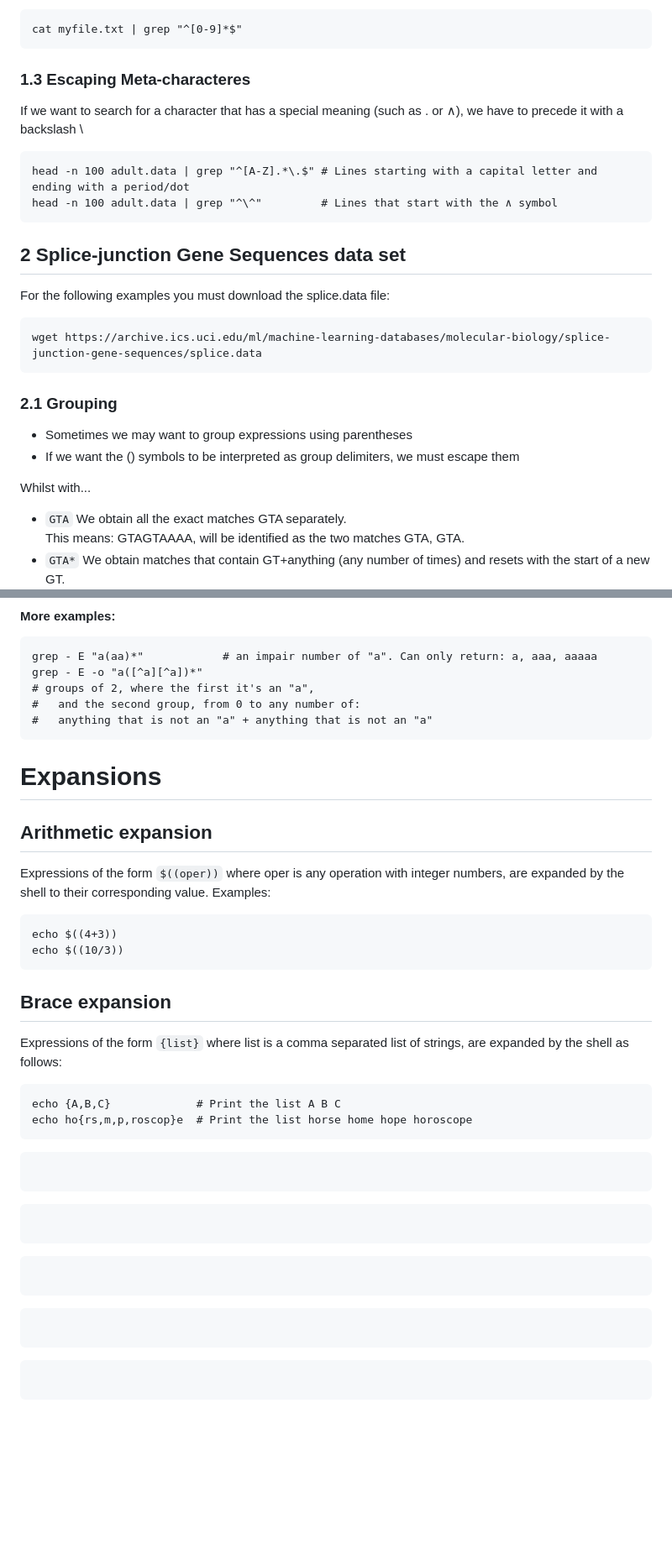
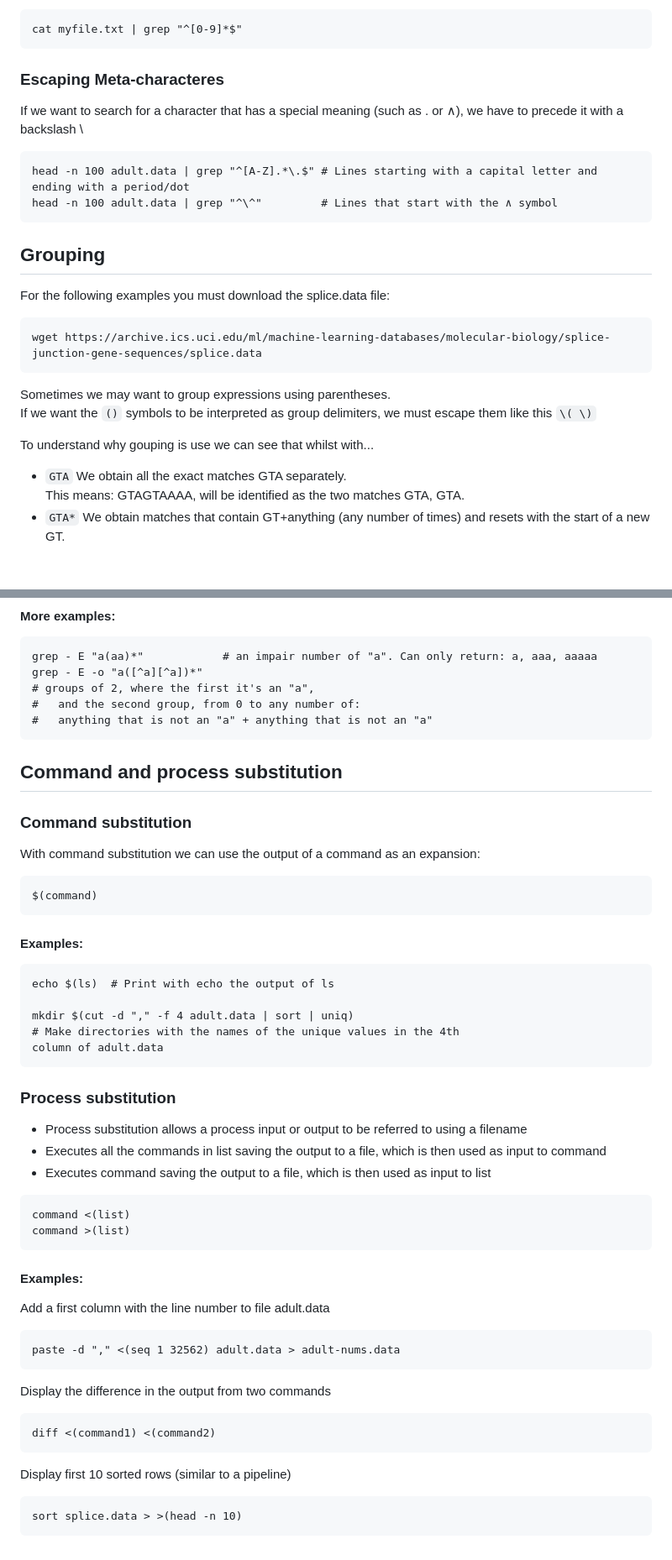
Before and after one commit to Deya-B/Linux_Python_DB, a Markdown page: Linux/Expansions_RegEx.md, 2 parts joined by grey strips. Shown at 84% size. Drawn GitHub-style; blank space fills up the shorter version.

````diff
--- a/Linux/Regular_expressions.md
+++ b/Linux/Expansions_RegEx.md
@@ -63,7 +107,7 @@ The following expression extracts the opposite, **lines that contain only number
 cat myfile.txt | grep "^[0-9]*$"
 ```
 
-### 1.3 Escaping Meta-characteres
+### Escaping Meta-characteres
 If we want to search for a character that has a special meaning (such
 as . or ∧), we have to precede it with a backslash \
 ```Nushell
@@ -71,17 +115,14 @@ head -n 100 adult.data | grep "^[A-Z].*\.$" # Lines starting with a capital lett
 head -n 100 adult.data | grep "^\^"         # Lines that start with the ∧ symbol
 ```
 
-## 2 Splice-junction Gene Sequences data set
+## Grouping
 For the following examples you must download the splice.data file:
 ```Nushell
 wget https://archive.ics.uci.edu/ml/machine-learning-databases/molecular-biology/splice-junction-gene-sequences/splice.data
 ```
+Sometimes we may want to group expressions using parentheses. <br> If we want the `()` symbols to be interpreted as group delimiters, we must escape them like this `\( \)`
 
-### 2.1 Grouping
-- Sometimes we may want to group expressions using parentheses
-- If we want the () symbols to be interpreted as group delimiters, we must escape them
-
-Whilst with...
+To understand why gouping is use we can see that whilst with...
 - `GTA` We obtain all the exact matches GTA separately. <br> This means: GTAGTAAAA, will be identified as the two matches GTA, GTA.
 - `GTA*` We obtain matches that contain GT+anything (any number of times) and resets with the start of a new GT. <br> This means GTAGTAAAA = (will yield) GTA, GTAAAA.
 
@@ -168,39 +211,39 @@ grep - E -o "a([^a][^a])*"
 #   anything that is not an "a" + anything that is not an "a"
 ```
 
+## Command and process substitution
+### Command substitution
+With command substitution we can use the output of a command as an expansion:
+```Nushell
+$(command)
+```
+#### Examples:
+```Nushell
+echo $(ls)  # Print with echo the output of ls
 
-# Expansions
-## Arithmetic expansion
-Expressions of the form `$((oper))` where oper is any operation with integer numbers, are expanded by the
-shell to their corresponding value. Examples:
-```Nushell
-echo $((4+3))
-echo $((10/3))
-```
-## Brace expansion
-Expressions of the form `{list}` where list is a comma separated list of strings, are expanded by the shell as
-follows:
-```Nushell
-echo {A,B,C}             # Print the list A B C
-echo ho{rs,m,p,roscop}e  # Print the list horse home hope horoscope
+mkdir $(cut -d "," -f 4 adult.data | sort | uniq)
+# Make directories with the names of the unique values in the 4th
+column of adult.data
 ```
 
-
+### Process substitution
+- Process substitution allows a process input or output to be referred to using a filename
+- Executes all the commands in list saving the output to a file, which is then used as input to command
+- Executes command saving the output to a file, which is then used as input to list
 ```Nushell
-
+command <(list)
+command >(list)
 ```
-
+#### Examples:
+Add a first column with the line number to file adult.data
 ```Nushell
-
+paste -d "," <(seq 1 32562) adult.data > adult-nums.data
 ```
+Display the difference in the output from two commands
 ```Nushell
-
+diff <(command1) <(command2)
 ```
+Display first 10 sorted rows (similar to a pipeline)
 ```Nushell
-
+sort splice.data > >(head -n 10)
 ```
-
-
-```Nushell
-
-```
````
Also changed, not shown: other parts of Linux/Expansions_RegEx.md (+71 -25 lines).
